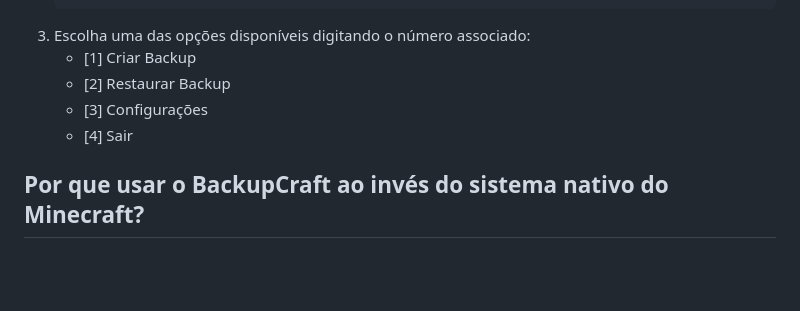
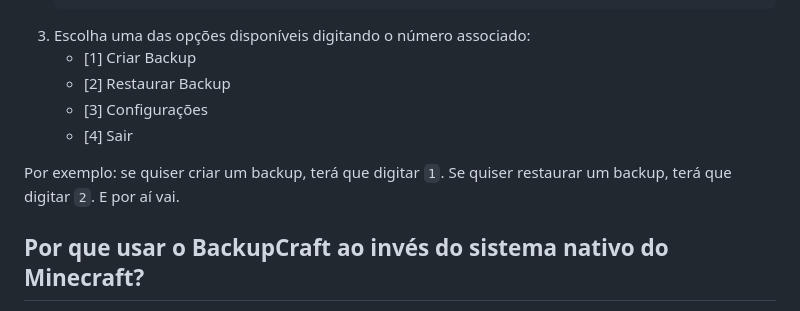
Before and after one commit to SynthX7/BackupCraft, a Markdown page: README.md, the part around the change printed below. GitHub-like rendering; blank space fills up the shorter version.

```diff
--- a/README.md
+++ b/README.md
@@ -18,6 +18,8 @@ BackupCraft é um programa de backup leve e rápido para mundos do Minecraft. Co
    - [2] Restaurar Backup
    - [3] Configurações
    - [4] Sair
+
+Por exemplo: se quiser criar um backup, terá que digitar `1`. Se quiser restaurar um backup, terá que digitar `2`. E por aí vai.
 
 ## Por que usar o BackupCraft ao invés do sistema nativo do Minecraft?
 
```
Also changed, not shown: other parts of README.md (+1 -1 lines).
